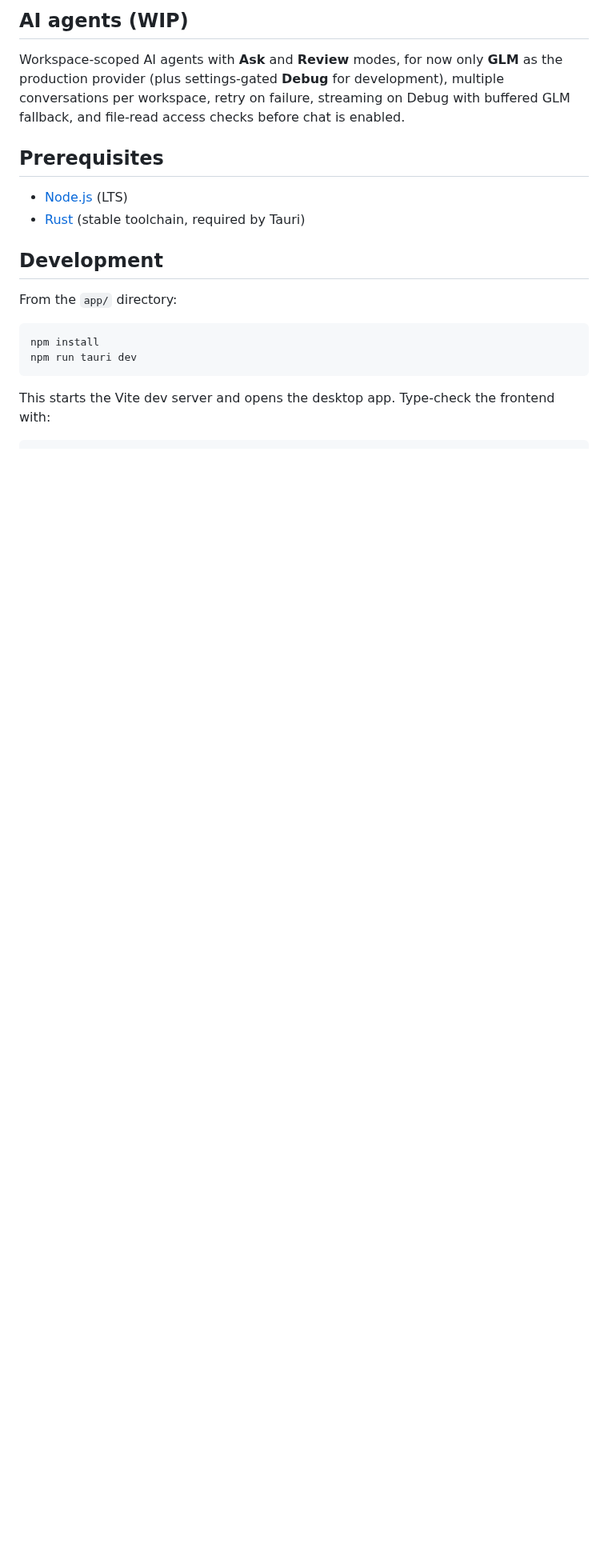
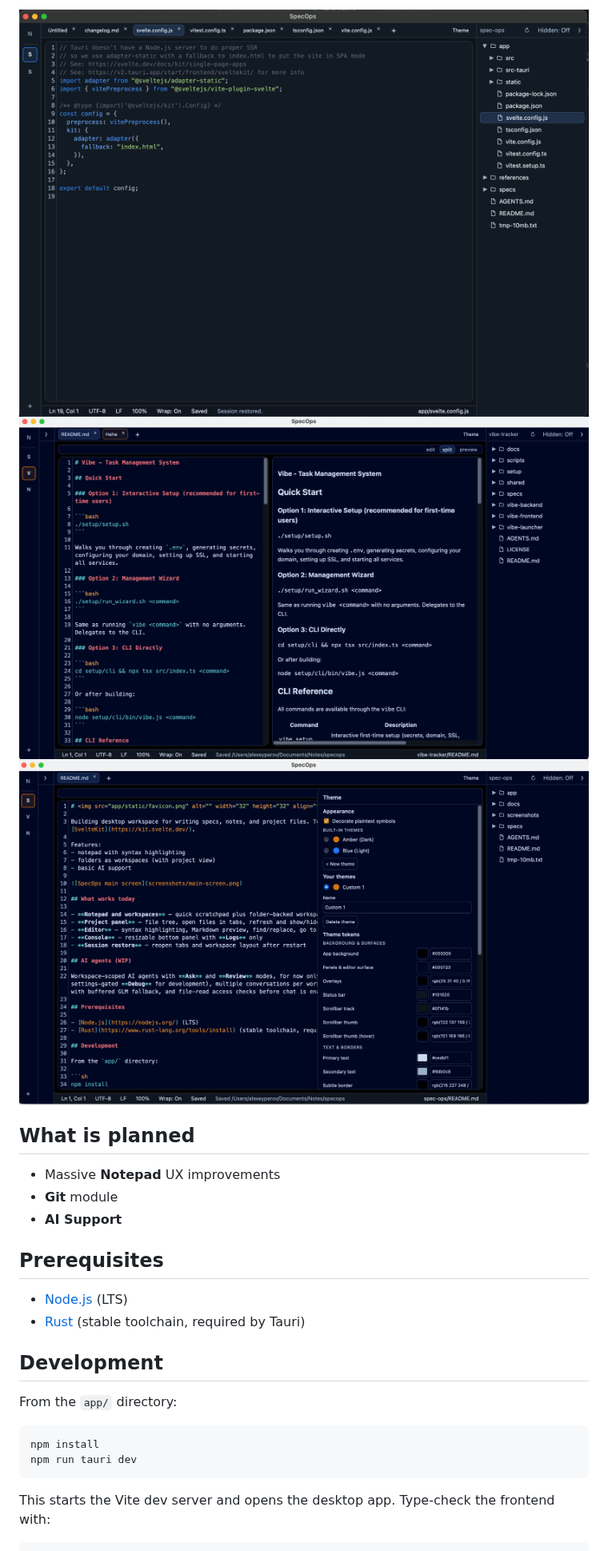
Before and after one commit to AlexeyPerov/SpecOps, a Markdown page: README.md, the part around one of its changes. Shown at 80% size. Drawn GitHub-style; pictures changed too: screenshots/main-screen-split-view.png (added), screenshots/main-screen-themes.png (added); blank space fills up the shorter version.

```diff
--- a/README.md
+++ b/README.md
@@ -19,7 +23,13 @@ Features:
 
-## AI agents (WIP)
+![SpecOps main screen](screenshots/main-screen.png)
+![SpecOps main screen](screenshots/main-screen-split-view.png)
+![SpecOps main screen](screenshots/main-screen-themes.png)
 
-Workspace-scoped AI agents with **Ask** and **Review** modes, for now only **GLM** as the production provider (plus settings-gated **Debug** for development), multiple conversations per workspace, retry on failure, streaming on Debug with buffered GLM fallback, and file-read access checks before chat is enabled.
+## What is planned
+
+- Massive **Notepad** UX improvements
+- **Git** module
+- **AI Support**
 
 ## Prerequisites
 
```
Also changed, not shown: other parts of README.md (+14 -10 lines).
